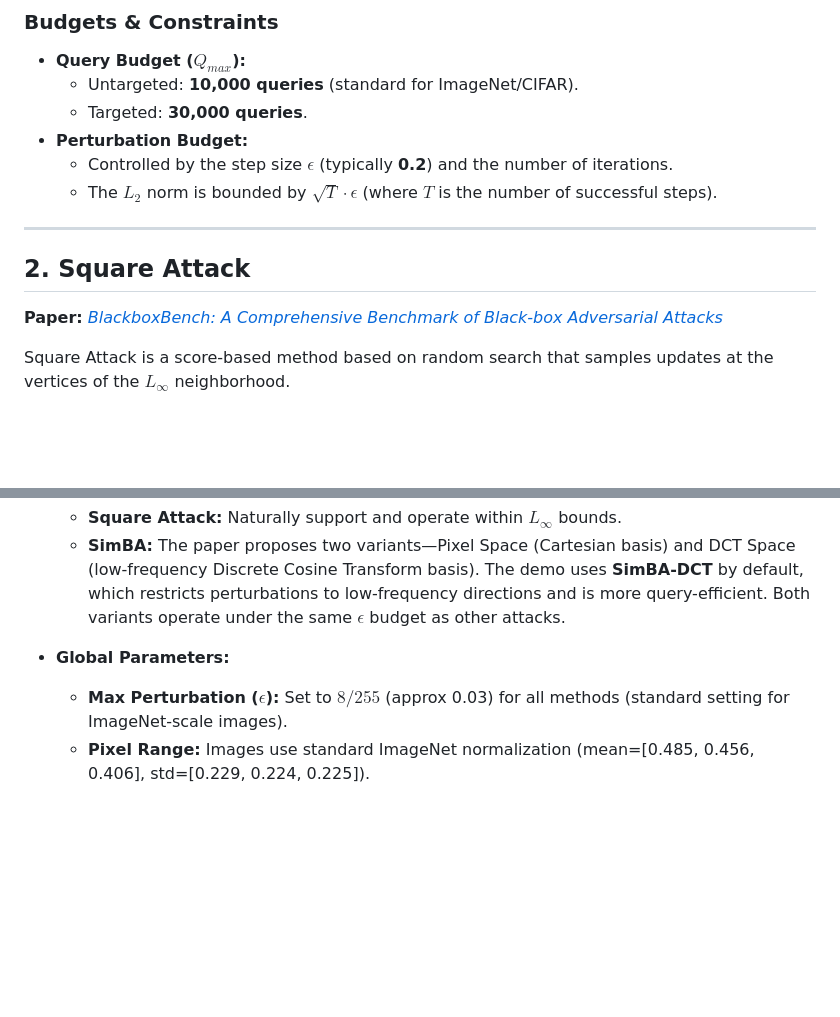
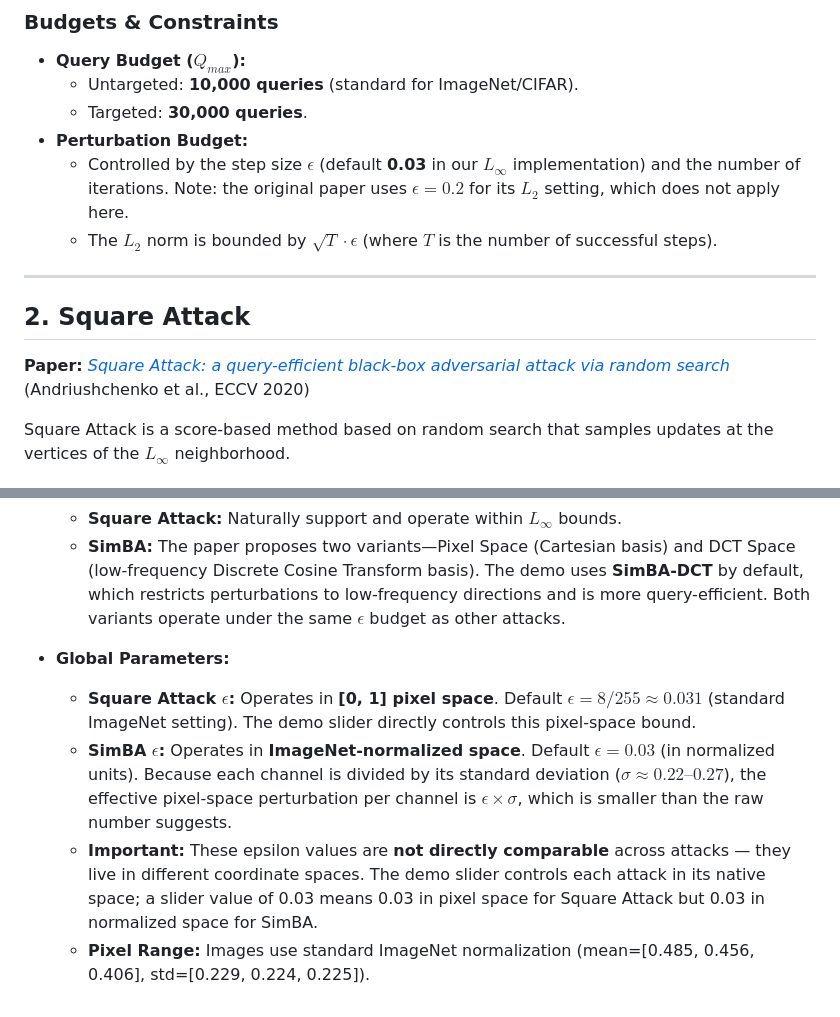
Before and after one commit to FlorentTariolle/Opportunistic-Adversarial-Attacks, a Markdown page: LOSSES_AND_BUDGETS.md, 2 parts joined by grey strips. GitHub-like rendering; blank space fills up the shorter version.

Commit message:
docs: fix CE formula, Square Attack citation, and epsilon scale descriptions

```diff
--- a/LOSSES_AND_BUDGETS.md
+++ b/LOSSES_AND_BUDGETS.md
@@ -18,13 +18,13 @@ SimBA operates by iteratively adding or subtracting a vector from a predefined o
     * Untargeted: **10,000 queries** (standard for ImageNet/CIFAR).
     * Targeted: **30,000 queries**.
 * **Perturbation Budget:**
-    * Controlled by the step size $\epsilon$ (typically **0.2**) and the number of iterations.
+    * Controlled by the step size $\epsilon$ (default **0.03** in our $L_\infty$ implementation) and the number of iterations. Note: the original paper uses $\epsilon = 0.2$ for its $L_2$ setting, which does not apply here.
     * The $L_2$ norm is bounded by $\sqrt{T} \cdot \epsilon$ (where $T$ is the number of successful steps).
 
 ---
 
 ## 2. Square Attack
-**Paper:** [*BlackboxBench: A Comprehensive Benchmark of Black-box Adversarial Attacks*](https://arxiv.org/pdf/2312.16979)
+**Paper:** [*Square Attack: a query-efficient black-box adversarial attack via random search*](https://arxiv.org/abs/1912.00049) (Andriushchenko et al., ECCV 2020)
 
 Square Attack is a score-based method based on random search that samples updates at the vertices of the $L_\infty$ neighborhood.
 
@@ -58,5 +58,7 @@ To ensure a fair and consistent comparison across all algorithms in this interac
     * **SimBA:** The paper proposes two variants—Pixel Space (Cartesian basis) and DCT Space (low-frequency Discrete Cosine Transform basis). The demo uses **SimBA-DCT** by default, which restricts perturbations to low-frequency directions and is more query-efficient. Both variants operate under the same $\epsilon$ budget as other attacks.
 
 * **Global Parameters:**
-    * **Max Perturbation ($\epsilon$):** Set to **$8/255$** (approx 0.03) for all methods (standard setting for ImageNet-scale images).
+    * **Square Attack $\epsilon$:** Operates in **[0, 1] pixel space**. Default $\epsilon = 8/255 \approx 0.031$ (standard ImageNet setting). The demo slider directly controls this pixel-space bound.
+    * **SimBA $\epsilon$:** Operates in **ImageNet-normalized space**. Default $\epsilon = 0.03$ (in normalized units). Because each channel is divided by its standard deviation ($\sigma \approx 0.22\text{--}0.27$), the effective pixel-space perturbation per channel is $\epsilon \times \sigma$, which is smaller than the raw number suggests.
+    * **Important:** These epsilon values are **not directly comparable** across attacks — they live in different coordinate spaces. The demo slider controls each attack in its native space; a slider value of 0.03 means 0.03 in pixel space for Square Attack but 0.03 in normalized space for SimBA.
     * **Pixel Range:** Images use standard ImageNet normalization (mean=[0.485, 0.456, 0.406], std=[0.229, 0.224, 0.225]).
```
Also changed, not shown: SQUARE_ATTACK.md (+1 -1 lines).
